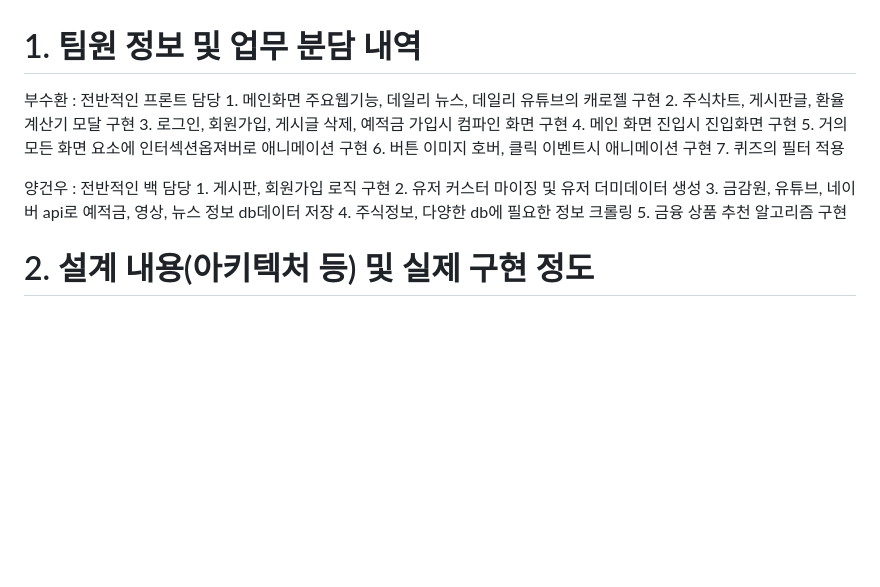
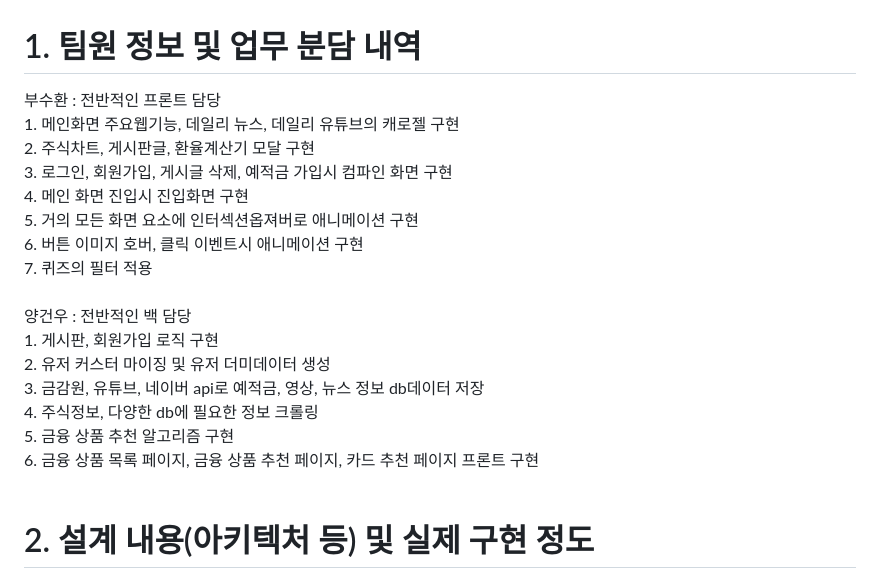
Before and after one commit to YangGeoun/BankFood, a Markdown page: readme.md, the part around the change. GitHub-like rendering; blank space fills up the shorter version.

```diff
--- a/readme.md
+++ b/readme.md
@@ -1,21 +1,22 @@
 # 1. 팀원 정보 및 업무 분담 내역
 
-  부수환 : 전반적인 프론트 담당
-        1. 메인화면 주요웹기능, 데일리 뉴스, 데일리 유튜브의 캐로젤 구현
-        2. 주식차트, 게시판글, 환율계산기 모달 구현
-        3. 로그인, 회원가입, 게시글 삭제, 예적금 가입시 컴파인 화면 구현
-        4. 메인 화면 진입시 진입화면 구현
-        5. 거의 모든 화면 요소에 인터섹션옵져버로 애니메이션 구현
-        6. 버튼 이미지 호버, 클릭 이벤트시 애니메이션 구현
-        7. 퀴즈의 필터 적용
-
-  양건우 : 전반적인 백 담당
-        1. 게시판, 회원가입 로직 구현
-        2. 유저 커스터 마이징 및 유저 더미데이터 생성
-        3. 금감원, 유튜브, 네이버 api로 예적금, 영상, 뉴스 정보 db데이터 저장
-        4. 주식정보, 다양한 db에 필요한 정보 크롤링
-        5. 금융 상품 추천 알고리즘 구현
-
+  부수환 : 전반적인 프론트 담당 <br>
+        1. 메인화면 주요웹기능, 데일리 뉴스, 데일리 유튜브의 캐로젤 구현 <br>
+        2. 주식차트, 게시판글, 환율계산기 모달 구현 <br>
+        3. 로그인, 회원가입, 게시글 삭제, 예적금 가입시 컴파인 화면 구현 <br>
+        4. 메인 화면 진입시 진입화면 구현 <br>
+        5. 거의 모든 화면 요소에 인터섹션옵져버로 애니메이션 구현  <br>
+        6. 버튼 이미지 호버, 클릭 이벤트시 애니메이션 구현 <br>
+        7. 퀴즈의 필터 적용 <br>
+ <br>
+  양건우 : 전반적인 백 담당 <br>
+        1. 게시판, 회원가입 로직 구현 <br>
+        2. 유저 커스터 마이징 및 유저 더미데이터 생성 <br>
+        3. 금감원, 유튜브, 네이버 api로 예적금, 영상, 뉴스 정보 db데이터 저장 <br>
+        4. 주식정보, 다양한 db에 필요한 정보 크롤링 <br>
+        5. 금융 상품 추천 알고리즘 구현  <br>
+        6. 금융 상품 목록 페이지, 금융 상품 추천 페이지, 카드 추천 페이지 프론트 구현 <br>
+ <br>
 # 2. 설계 내용(아키텍처 등) 및 실제 구현 정도
 
 ### - 메인 화면 구성![캡처2.PNG](./readme_img/캡처.PNG)
```
